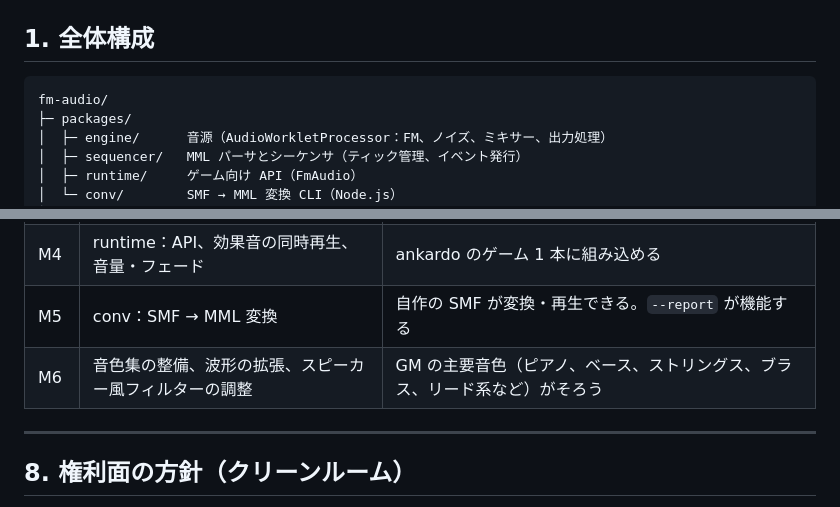
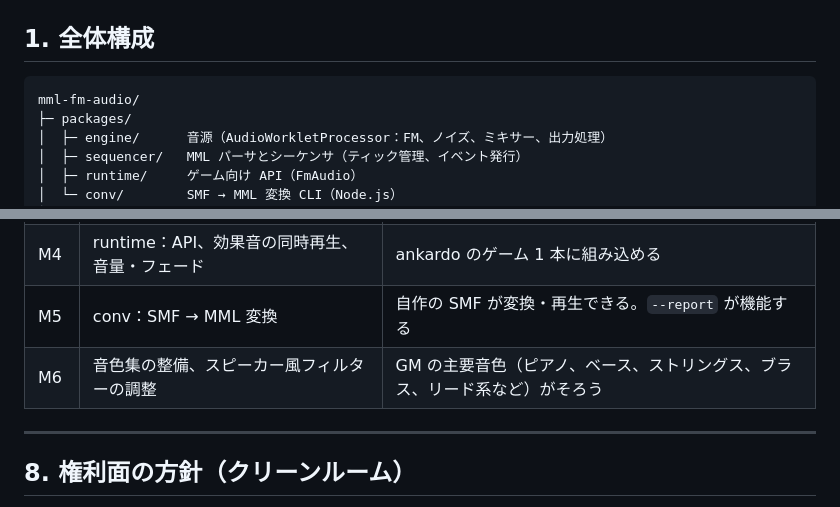
Before and after one commit to akabee0161/mml-fm-audio, a Markdown page: docs/spec.md, 2 parts joined by grey strips. GitHub-like rendering.

````diff
--- a/docs/spec.md
+++ b/docs/spec.md
@@ -24,7 +24,7 @@
 ## 1. 全体構成
 
 ```
-fm-audio/
+mml-fm-audio/
 ├─ packages/
 │  ├─ engine/      音源（AudioWorkletProcessor：FM、ノイズ、ミキサー、出力処理）
 │  ├─ sequencer/   MML パーサとシーケンサ（ティック管理、イベント発行）
@@ -297,7 +319,7 @@ fm-conv song.mid -o song.mml [--quantize 32] [--report]
 | M3 | sequencer：MML の全命令、ループ | 手書きの MML で BGM がループ再生される |
 | M4 | runtime：API、効果音の同時再生、音量・フェード | ankardo のゲーム 1 本に組み込める |
 | M5 | conv：SMF → MML 変換 | 自作の SMF が変換・再生できる。`--report` が機能する |
-| M6 | 音色集の整備、波形の拡張、スピーカー風フィルターの調整 | GM の主要音色（ピアノ、ベース、ストリングス、ブラス、リード系など）がそろう |
+| M6 | 音色集の整備、スピーカー風フィルターの調整 | GM の主要音色（ピアノ、ベース、ストリングス、ブラス、リード系など）がそろう |
 
 ---
 
````
Also changed, not shown: other parts of docs/spec.md (+41 -19 lines), CLAUDE.md (added, +11 -0 lines), README.md (added, +55 -0 lines).
